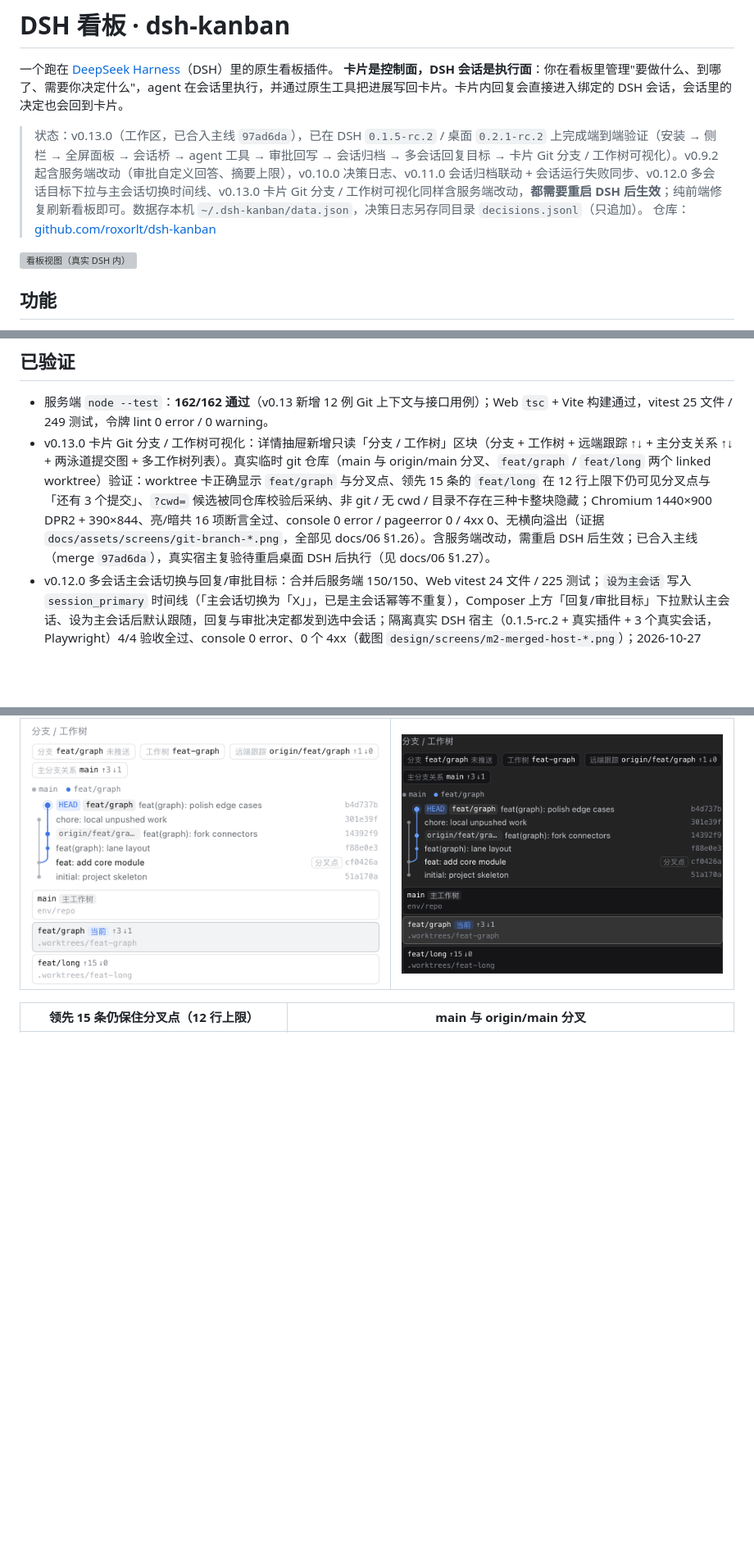
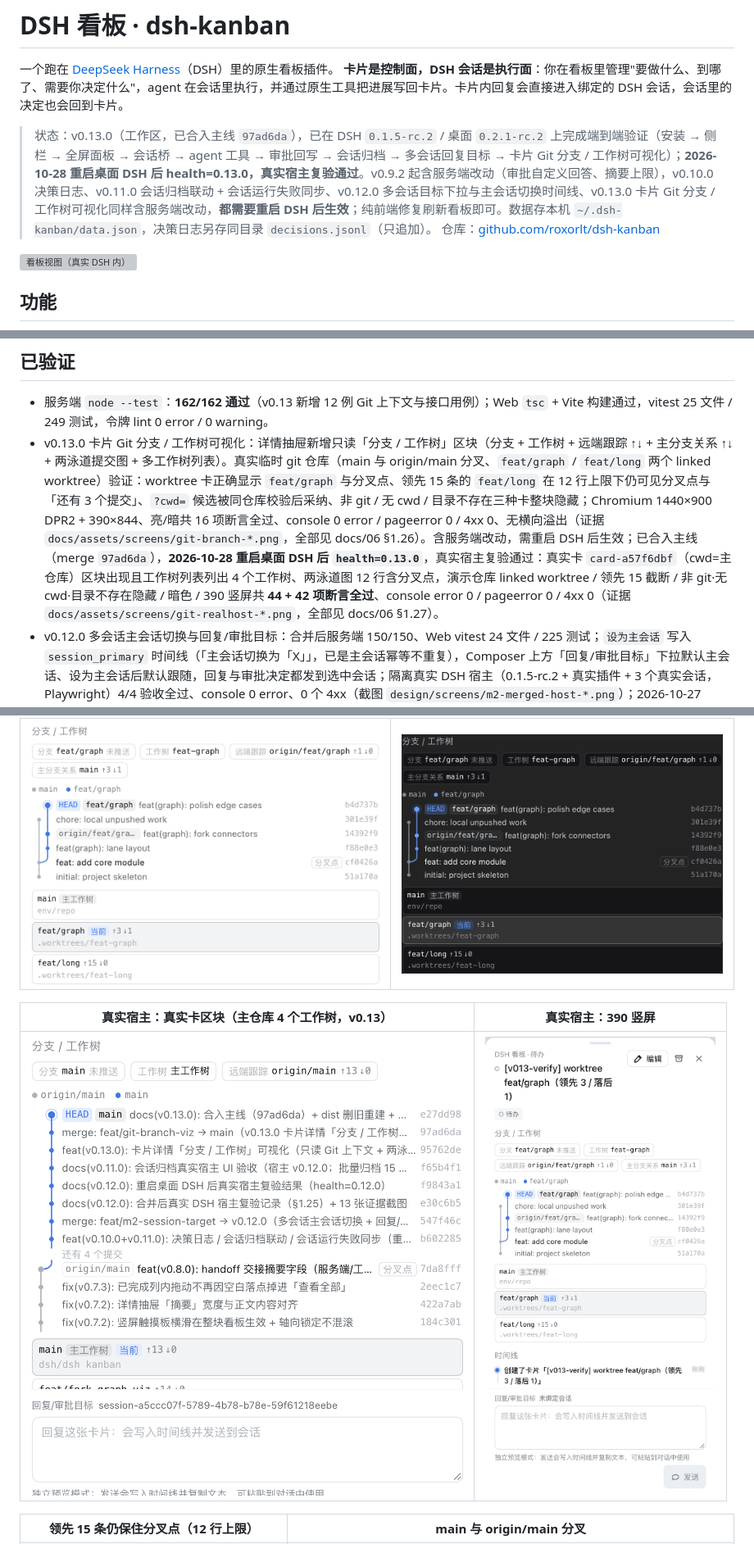
Before and after one commit to roxorlt/dsh-kanban, a Markdown page: README.md, 3 parts joined by grey strips. Shown at 82% size. Rendered like a GitHub page; pictures changed too: docs/assets/screens/git-realhost-section-real-card.png (added), docs/assets/screens/git-realhost-worktree-portrait.png (added); blank space fills up the shorter version; grey boxes are pictures that could not be loaded.

```diff
--- a/README.md
+++ b/README.md
@@ -3,7 +3,7 @@
 一个跑在 [DeepSeek Harness](https://github.com/deepseek-ai/deepseek-harness)（DSH）里的原生看板插件。
 **卡片是控制面，DSH 会话是执行面**：你在看板里管理"要做什么、到哪了、需要你决定什么"，agent 在会话里执行，并通过原生工具把进展写回卡片。卡片内回复会直接进入绑定的 DSH 会话，会话里的决定也会回到卡片。
 
-> 状态：v0.13.0（工作区，已合入主线 `97ad6da`），已在 DSH `0.1.5-rc.2` / 桌面 `0.2.1-rc.2` 上完成端到端验证（安装 → 侧栏 → 全屏面板 → 会话桥 → agent 工具 → 审批回写 → 会话归档 → 多会话回复目标 → 卡片 Git 分支 / 工作树可视化）。v0.9.2 起含服务端改动（审批自定义回答、摘要上限），v0.10.0 决策日志、v0.11.0 会话归档联动 + 会话运行失败同步、v0.12.0 多会话目标下拉与主会话切换时间线、v0.13.0 卡片 Git 分支 / 工作树可视化同样含服务端改动，**都需要重启 DSH 后生效**；纯前端修复刷新看板即可。数据存本机 `~/.dsh-kanban/data.json`，决策日志另存同目录 `decisions.jsonl`（只追加）。
+> 状态：v0.13.0（工作区，已合入主线 `97ad6da`），已在 DSH `0.1.5-rc.2` / 桌面 `0.2.1-rc.2` 上完成端到端验证（安装 → 侧栏 → 全屏面板 → 会话桥 → agent 工具 → 审批回写 → 会话归档 → 多会话回复目标 → 卡片 Git 分支 / 工作树可视化）；**2026-10-28 重启桌面 DSH 后 health=0.13.0，真实宿主复验通过**。v0.9.2 起含服务端改动（审批自定义回答、摘要上限），v0.10.0 决策日志、v0.11.0 会话归档联动 + 会话运行失败同步、v0.12.0 多会话目标下拉与主会话切换时间线、v0.13.0 卡片 Git 分支 / 工作树可视化同样含服务端改动，**都需要重启 DSH 后生效**；纯前端修复刷新看板即可。数据存本机 `~/.dsh-kanban/data.json`，决策日志另存同目录 `decisions.jsonl`（只追加）。
 > 仓库：[github.com/roxorlt/dsh-kanban](https://github.com/roxorlt/dsh-kanban)
 
 ![看板视图（真实 DSH 内）](docs/assets/screens/embedded-board-light.png)
@@ -38,7 +38,7 @@
 ## 已验证
 
 - 服务端 `node --test`：**162/162 通过**（v0.13 新增 12 例 Git 上下文与接口用例）；Web `tsc` + Vite 构建通过，vitest 25 文件 / 249 测试，令牌 lint 0 error / 0 warning。
-- v0.13.0 卡片 Git 分支 / 工作树可视化：详情抽屉新增只读「分支 / 工作树」区块（分支 + 工作树 + 远端跟踪 ↑↓ + 主分支关系 ↑↓ + 两泳道提交图 + 多工作树列表）。真实临时 git 仓库（main 与 origin/main 分叉、`feat/graph` / `feat/long` 两个 linked worktree）验证：worktree 卡正确显示 `feat/graph` 与分叉点、领先 15 条的 `feat/long` 在 12 行上限下仍可见分叉点与「还有 3 个提交」、`?cwd=` 候选被同仓库校验后采纳、非 git / 无 cwd / 目录不存在三种卡整块隐藏；Chromium 1440×900 DPR2 + 390×844、亮/暗共 16 项断言全过、console 0 error / pageerror 0 / 4xx 0、无横向溢出（证据 `docs/assets/screens/git-branch-*.png`，全部见 docs/06 §1.26）。含服务端改动，需重启 DSH 后生效；已合入主线（merge `97ad6da`），真实宿主复验待重启桌面 DSH 后执行（见 docs/06 §1.27）。
+- v0.13.0 卡片 Git 分支 / 工作树可视化：详情抽屉新增只读「分支 / 工作树」区块（分支 + 工作树 + 远端跟踪 ↑↓ + 主分支关系 ↑↓ + 两泳道提交图 + 多工作树列表）。真实临时 git 仓库（main 与 origin/main 分叉、`feat/graph` / `feat/long` 两个 linked worktree）验证：worktree 卡正确显示 `feat/graph` 与分叉点、领先 15 条的 `feat/long` 在 12 行上限下仍可见分叉点与「还有 3 个提交」、`?cwd=` 候选被同仓库校验后采纳、非 git / 无 cwd / 目录不存在三种卡整块隐藏；Chromium 1440×900 DPR2 + 390×844、亮/暗共 16 项断言全过、console 0 error / pageerror 0 / 4xx 0、无横向溢出（证据 `docs/assets/screens/git-branch-*.png`，全部见 docs/06 §1.26）。含服务端改动，需重启 DSH 后生效；已合入主线（merge `97ad6da`），**2026-10-28 重启桌面 DSH 后 `health=0.13.0`**，真实宿主复验通过：真实卡 `card-a57f6dbf`（cwd=主仓库）区块出现且工作树列表列出 4 个工作树、两泳道图 12 行含分叉点，演示仓库 linked worktree / 领先 15 截断 / 非 git·无 cwd·目录不存在隐藏 / 暗色 / 390 竖屏共 **44 + 42 项断言全过**、console error 0 / pageerror 0 / 4xx 0（证据 `docs/assets/screens/git-realhost-*.png`，全部见 docs/06 §1.27）。
 - v0.12.0 多会话主会话切换与回复/审批目标：合并后服务端 150/150、Web vitest 24 文件 / 225 测试；`设为主会话` 写入 `session_primary` 时间线（「主会话切换为「X」」，已是主会话幂等不重复），Composer 上方「回复/审批目标」下拉默认主会话、设为主会话后默认跟随，回复与审批决定都发到选中会话；隔离真实 DSH 宿主（0.1.5-rc.2 + 真实插件 + 3 个真实会话，Playwright）4/4 验收全过、console 0 error、0 个 4xx（截图 `design/screens/m2-merged-host-*.png`）；2026-10-27 09:41 重启桌面 DSH 后 `/api/kanban/health` 返回 0.12.0、真实数据与 v0.10/v0.11 接口共存（全部证据见 docs/06 §1.25）。
 - v0.11.0 会话归档联动：真实 Chromium E2E（真服务端路由 + 假 workspaceRegistry + 假父页面桥）覆盖归档/恢复/停止并归档/共享会话阻塞/待确认阻塞/批量预览+执行/时间线活动，10 项断言全过；真实宿主需重启 DSH 加载服务端 v0.11 后复验（证据 `design/screens/session-archive-e2e-*.png`）。
 - v0.11.0 会话运行失败同步：并入后服务端 149/149（本特性 12 例覆盖失败判定口径、主会话过滤、同轮去重、自动置失败/恢复、监听器接线与开关）；dev-server 冒烟正常；真实宿主失败复验在重启 DSH 后执行（步骤见 docs/06 §1.23）。
@@ -78,6 +78,10 @@
 | 详情「分支 / 工作树」（linked worktree，v0.13） | 暗色 |
 | --- | --- |
 | ![分支可视化](docs/assets/screens/git-branch-worktree-light.png) | ![暗色](docs/assets/screens/git-branch-worktree-dark.png) |
+
+| 真实宿主：真实卡区块（主仓库 4 个工作树，v0.13） | 真实宿主：390 竖屏 |
+| --- | --- |
+| ![真实宿主区块](docs/assets/screens/git-realhost-section-real-card.png) | ![真实宿主竖屏](docs/assets/screens/git-realhost-worktree-portrait.png) |
 
 | 领先 15 条仍保住分叉点（12 行上限） | main 与 origin/main 分叉 |
 | --- | --- |
```
Also changed, not shown: CHANGELOG.md (+2 -2 lines), docs/06-verification.md (+20 -2 lines), docs/assets/screens/git-realhost-existing-card.png (added), docs/assets/screens/git-realhost-hidden-nogit.png (added), docs/assets/screens/git-realhost-worktree-dark.png (added), docs/assets/screens/git-realhost-worktree-light.png (added).
